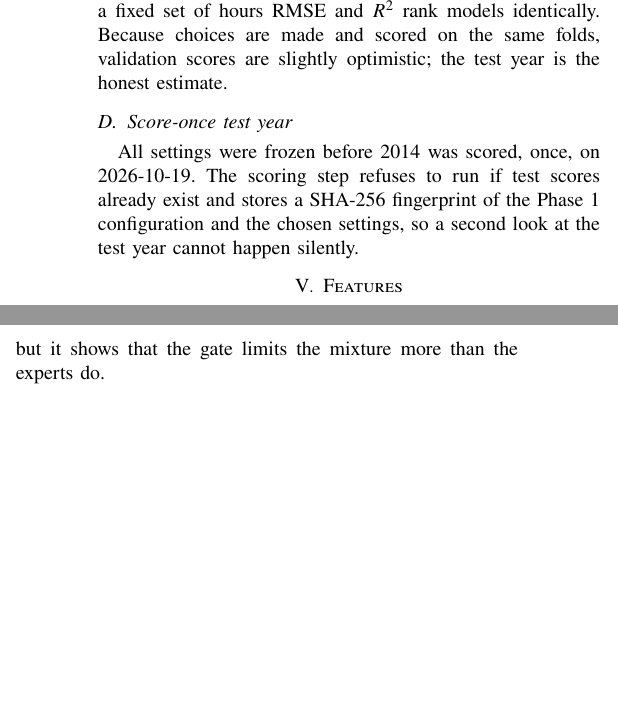
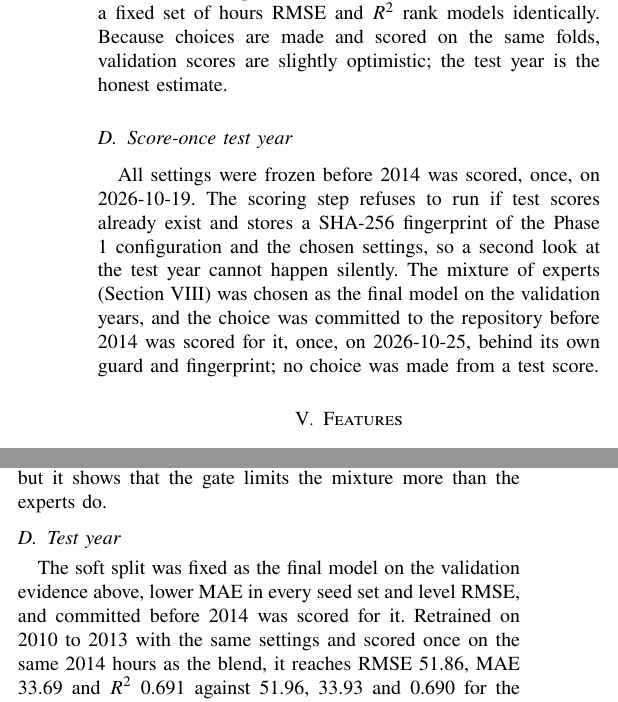
Before and after one commit to Vetri-78640/aml_dl_pm2.5, a LaTeX paper (reports/phase1/phase1_report.tex): two parts of the columns of pages 3 and 6 of 7 before the commit and two parts of the columns of pages 3 and 6 of 8 after it, joined at a grey line, cut at the place of the change, the shorter picture padded with empty space. The pictures show the PDF file reports/phase1/phase1_report.pdf that the author committed with the source.

Commit message:
docs(report): report the mixture of experts as the final model with its 2014 score

```diff
--- a/reports/phase1/phase1_report.tex
+++ b/reports/phase1/phase1_report.tex
@@ -124,7 +124,7 @@ R^2 = 1 - \frac{\sum_i e_i^2}{\sum_i (y_i - \bar{y})^2}, \qquad \text{skill} = 1
 with MAE, RMSE and the bias $\bar{e}$ in \ugm{} on the original scale and $R^2$ and skill unitless. Every tuned choice (hyperparameters, target form, ridge penalty, blend weights) minimises RMSE pooled over cv1 to cv3; fixed settings such as the fill limit, weather lag, embargo, lags and physics thresholds come from the EDA on 2010 to 2013 and the literature. Both models train on squared error, which RMSE measures, and on a fixed set of hours RMSE and $R^2$ rank models identically. Because choices are made and scored on the same folds, validation scores are slightly optimistic; the test year is the honest estimate.
 
 \subsection{Score-once test year}
-All settings were frozen before 2014 was scored, once, on 2026-10-19. The scoring step refuses to run if test scores already exist and stores a SHA-256 fingerprint of the Phase 1 configuration and the chosen settings, so a second look at the test year cannot happen silently.
+All settings were frozen before 2014 was scored, once, on 2026-10-19. The scoring step refuses to run if test scores already exist and stores a SHA-256 fingerprint of the Phase 1 configuration and the chosen settings, so a second look at the test year cannot happen silently. The mixture of experts (Section~\ref{sec:moe}) was chosen as the final model on the validation years, and the choice was committed to the repository before 2014 was scored for it, once, on 2026-10-25, behind its own guard and fingerprint; no choice was made from a test score.
 
 \section{Features}
 \label{sec:features}
@@ -398,11 +398,14 @@ Split, true label & 39.46 & 27.29 & 64.88 & 54.93 & 42.26 \\
 \end{tabular}
 \end{table}
 
+\subsection{Test year}
+\label{sec:moetest}
+The soft split was fixed as the final model on the validation evidence above, lower MAE in every seed set and level RMSE, and committed before 2014 was scored for it. Retrained on 2010 to 2013 with the same settings and scored once on the same 2014 hours as the blend, it reaches RMSE 51.86, MAE 33.69 and $R^2$ 0.691 against 51.96, 33.93 and 0.690 for the blend. MAE is 0.7\% lower, less than the 1.2\% on validation, and the RMSE difference of 0.10 is within the seed variation seen on validation, so the mixture is better than the blend on MAE and level with it on RMSE.
+
 \section{Discussion and limitations}
 \label{sec:discussion}
 The mixture result suggests why further feature or model tuning brings little. With an exact gate, a soft mixture estimates the same conditional mean as a single regression on the same inputs, so it has little to add when the gate reads the same inputs. Its weakest case is clearing (AUC 0.734); a plausible reason, not tested here, is that the north-west wind that ends an episode often arrives after the last weather input at $t-1$. Larger gains need more information, such as a longer input history, upstream stations or weather forecasts.
 
-Validation scores are selection scores and slightly optimistic, and RMSE is a noisy selection metric here: with half of the squared error in a fifth of the hours, small differences between models are not reliable, which is why the mixture-of-experts gains are checked over three seed sets. The data come from one station without PM10, other pollutants or boundary-layer height. The one-hour weather lag guards against an unresolved clock offset between PM2.5 and weather and may cost some accuracy if the clocks agree. The air quality categories are applied to hourly values. Finally, 2014 is a single test year, and an easier one than the validation years.
+Validation scores are selection scores and slightly optimistic, and RMSE is a noisy selection metric here: with half of the squared error in a fifth of the hours, small differences between models are not reliable, which is why the mixture-of-experts gains are checked over three seed sets. The data come from one station without PM10, other pollutants or boundary-layer height. The one-hour weather lag guards against an unresolved clock offset between PM2.5 and weather and may cost some accuracy if the clocks agree. The air quality categories are applied to hourly values. Finally, 2014 is a single test year, an easier one than the validation years, and it has now scored two models, each fixed on validation beforehand.
 
 \section{Conclusion and Phase 2}
-A leak-free gradient boosting pipeline forecasts PM2.5 six hours ahead with 15.1\% lower RMSE than persistence on an unseen year, using PM2.5 history, weather and physics-informed stagnation features. The remaining error sits in the onset and clearing of pollution episodes, and a gate that knew the true label would cut validation RMSE by 30\% against the blend. Phase 2 will train an LSTM or temporal CNN on fixed input windows under the same folds and test protocol, and will test whether a recurrent gate that reads a longer history can supply the information the tree-based gate lacks.
```
Also changed, not shown: reports/phase1/phase1_report.pdf, reports/phase1/phase1_report.tex (11 more changed lines).
